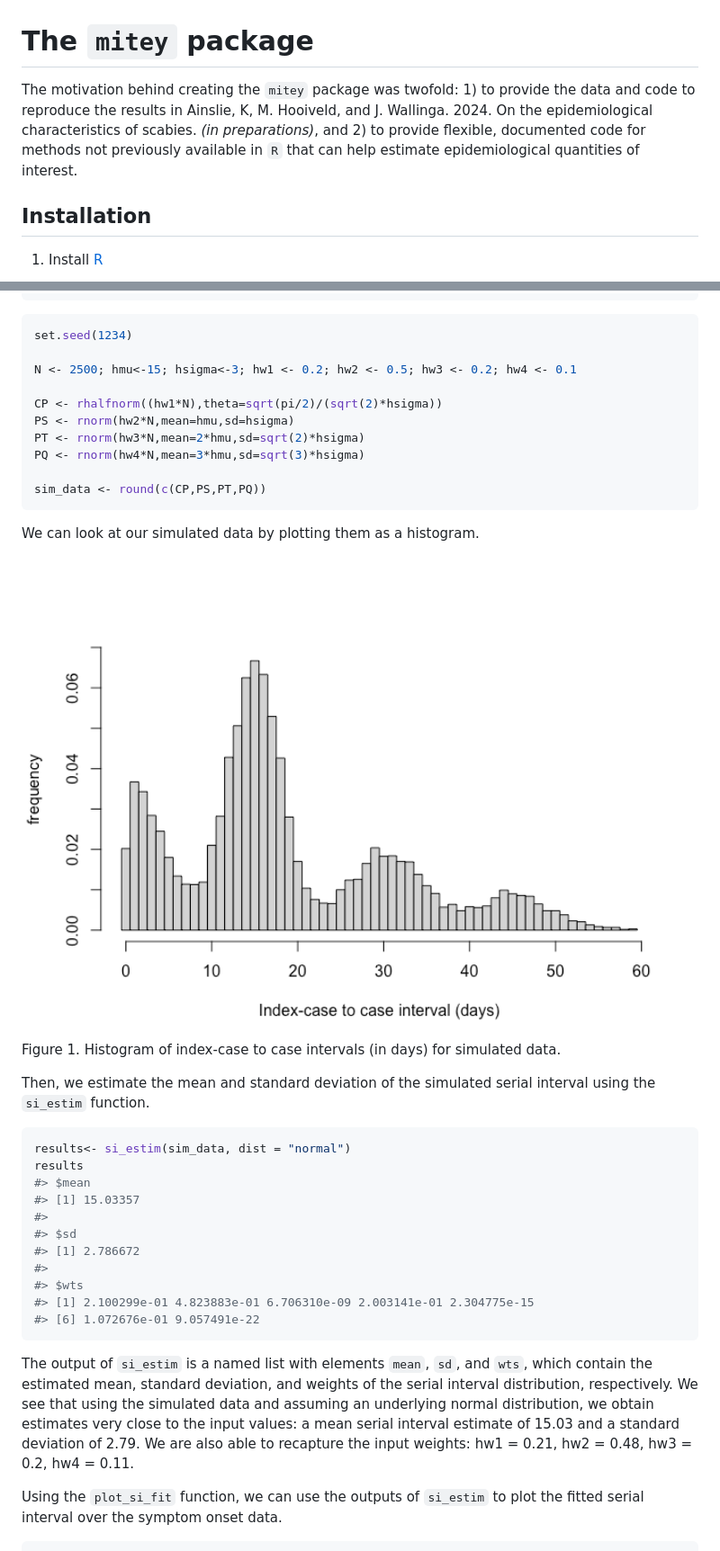
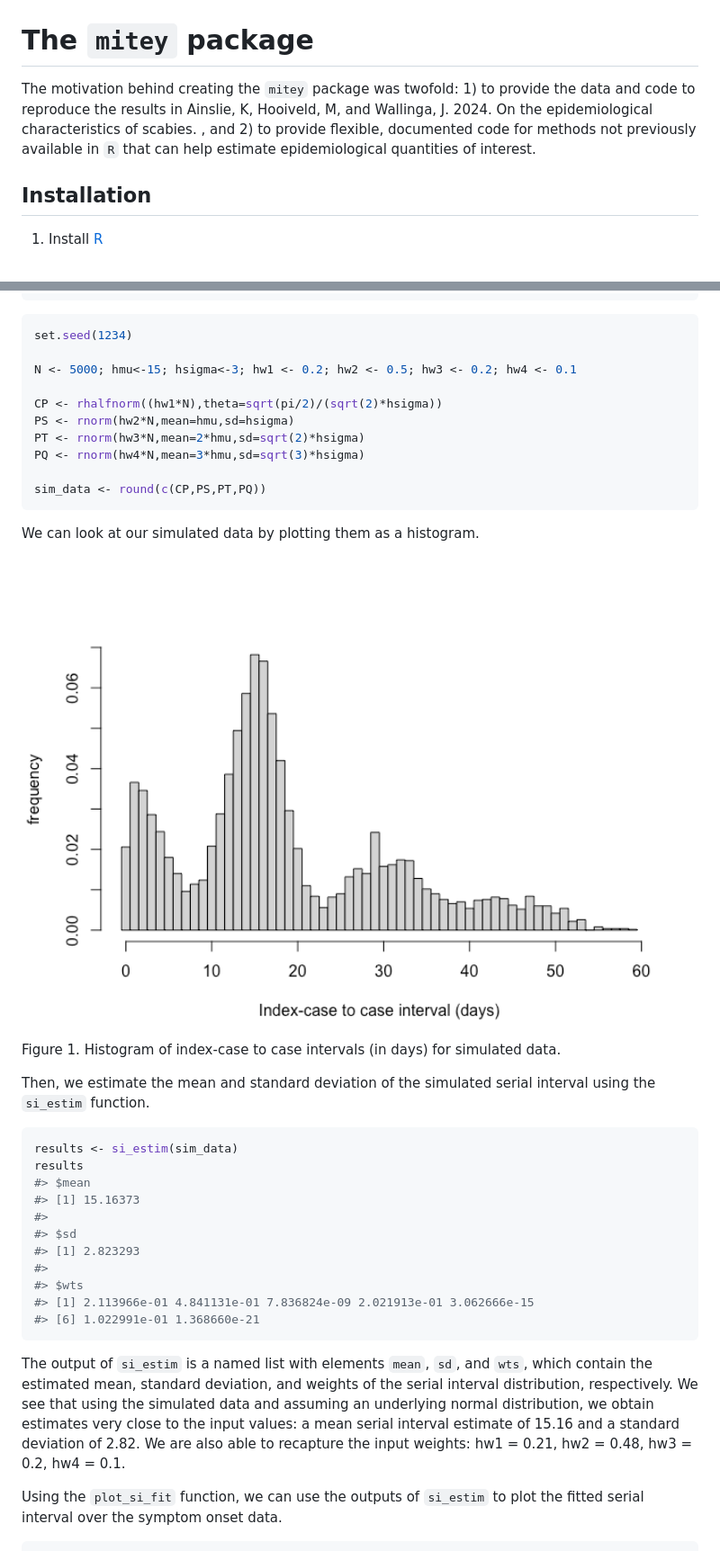
Before and after one commit to kylieainslie/mitey, a Markdown page: README.md, 2 parts joined by grey strips. Shown: that part at 90% size. Drawn GitHub-style; pictures changed too: man/figures/README-plot_sim_data-1.png.

Commit message:
rebuild README.Rmd

````diff
--- a/README.md
+++ b/README.md
@@ -6,7 +6,12 @@
 <!-- badges: start -->
 <!-- badges: end -->
 
-The motivation behind creating the `mitey` package was twofold: 1) to provide the data and code to reproduce the results in Ainslie, K, M. Hooiveld, and J. Wallinga. 2024. On the epidemiological characteristics of scabies. *(in preparations)*, and 2) to provide flexible, documented code for methods not previously available in `R` that can help estimate epidemiological quantities of interest.
+The motivation behind creating the `mitey` package was twofold: 1) to
+provide the data and code to reproduce the results in Ainslie, K,
+Hooiveld, M, and Wallinga, J. 2024. On the epidemiological
+characteristics of scabies. , and 2) to provide flexible, documented
+code for methods not previously available in `R` that can help estimate
+epidemiological quantities of interest.
 
 ## Installation
 
@@ -46,7 +55,7 @@ library(fdrtool)
 ``` r
 set.seed(1234)
 
-N <- 2500; hmu<-15; hsigma<-3; hw1 <- 0.2; hw2 <- 0.5; hw3 <- 0.2; hw4 <- 0.1
+N <- 5000; hmu<-15; hsigma<-3; hw1 <- 0.2; hw2 <- 0.5; hw3 <- 0.2; hw4 <- 0.1
 
 CP <- rhalfnorm((hw1*N),theta=sqrt(pi/2)/(sqrt(2)*hsigma))
 PS <- rnorm(hw2*N,mean=hmu,sd=hsigma)
@@ -72,17 +81,17 @@ Then, we estimate the mean and standard deviation of the simulated
 serial interval using the `si_estim` function.
 
 ``` r
-results<- si_estim(sim_data, dist = "normal")
+results <- si_estim(sim_data)
 results
 #> $mean
-#> [1] 15.03357
+#> [1] 15.16373
 #>
 #> $sd
-#> [1] 2.786672
+#> [1] 2.823293
 #>
 #> $wts
-#> [1] 2.100299e-01 4.823883e-01 6.706310e-09 2.003141e-01 2.304775e-15
-#> [6] 1.072676e-01 9.057491e-22
+#> [1] 2.113966e-01 4.841131e-01 7.836824e-09 2.021913e-01 3.062666e-15
+#> [6] 1.022991e-01 1.368660e-21
 ```
 
 The output of `si_estim` is a named list with elements `mean`, `sd`, and
@@ -90,9 +99,9 @@ The output of `si_estim` is a named list with elements `mean`, `sd`, and
 of the serial interval distribution, respectively. We see that using the
 simulated data and assuming an underlying normal distribution, we obtain
 estimates very close to the input values: a mean serial interval
-estimate of 15.03 and a standard deviation of 2.79. We are also able to
+estimate of 15.16 and a standard deviation of 2.82. We are also able to
 recapture the input weights: hw1 = 0.21, hw2 = 0.48, hw3 = 0.2, hw4 =
-0.11.
+0.1.
 
 Using the `plot_si_fit` function, we can use the outputs of `si_estim`
 to plot the fitted serial interval over the symptom onset data.
````
Also changed, not shown: other parts of README.md (+5 -1 lines), man/figures/README-plot_sim_data_fit-1.png, 1 other file.
